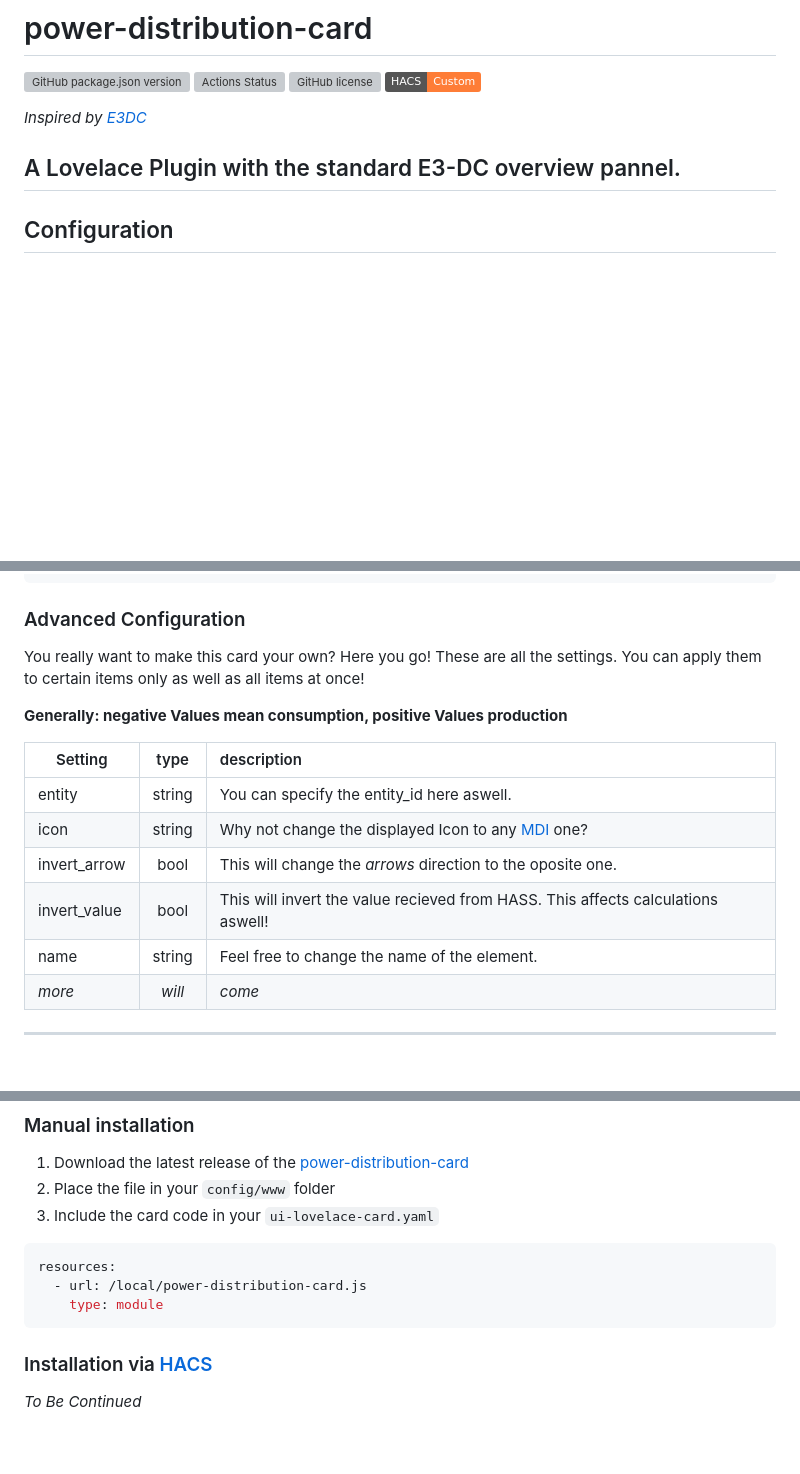
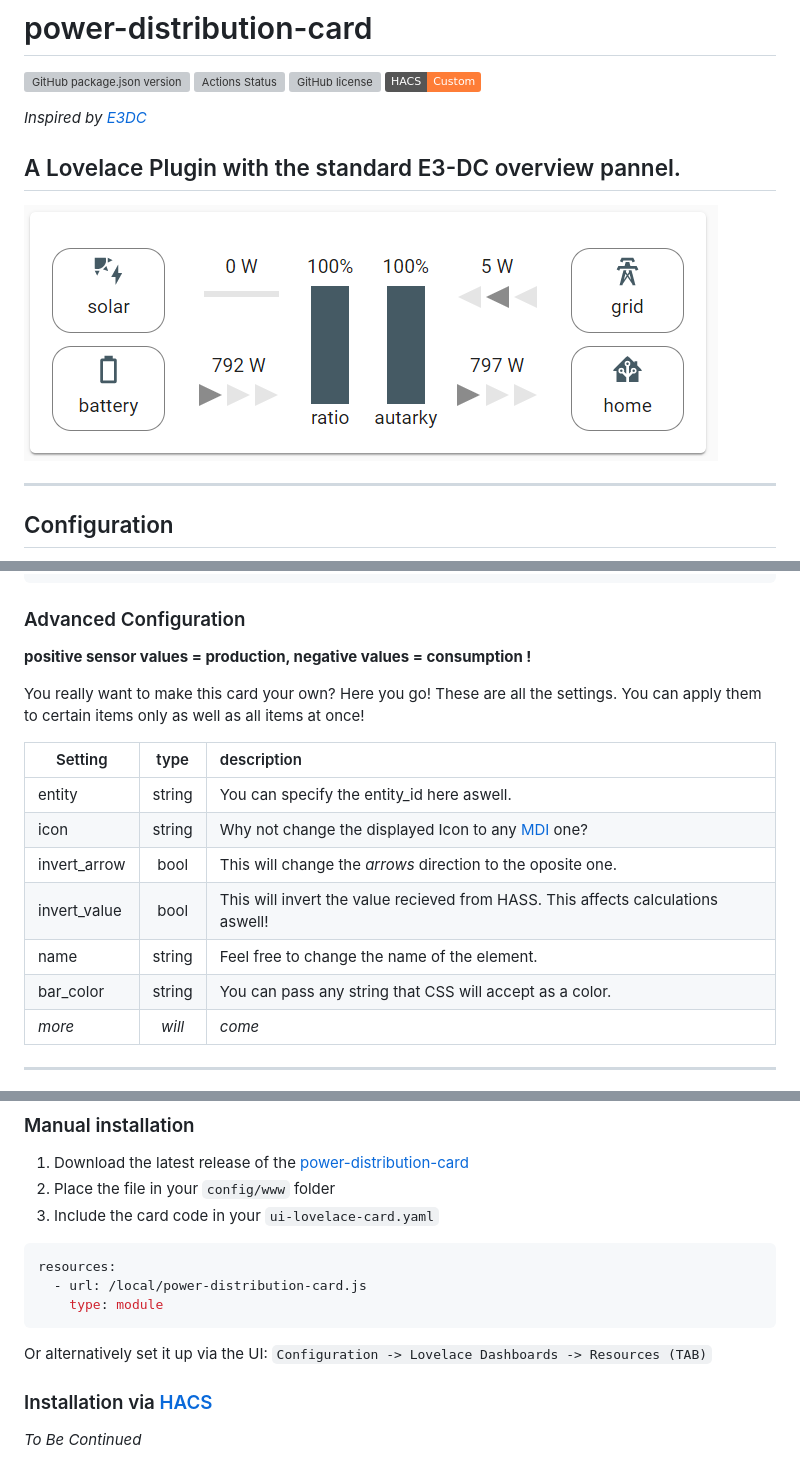
Before and after one commit to JonahKr/power-distribution-card, a Markdown page: README.md, 3 parts joined by grey strips. GitHub-like rendering; pictures changed too: examples/Example_1.4.PNG (added); badges without logos; blank space fills up the shorter version; grey boxes are pictures that could not be loaded.

````diff
--- a/README.md
+++ b/README.md
@@ -8,5 +8,9 @@
 
 A Lovelace Plugin with the standard E3-DC overview pannel.
+---
+
+![all](examples/Example_1.4.PNG)
+
 ---
 
 ## Configuration
@@ -28,10 +32,11 @@ ratio: sensor.ratio
 ```
 
 ### Advanced Configuration
+
+**positive sensor values = production, negative values = consumption !**
+
 You really want to make this card your own? Here you go!
 These are all the settings. You can apply them to certain items only as well as all items at once!
-
-**Generally: negative Values mean consumption, positive Values production**
 
 | Setting       | type          | description  |
 | ------------- |:-------------:| :-----|
@@ -40,6 +45,7 @@ These are all the settings. You can apply them to certain items only as well as
 | invert_arrow  | bool          | This will change the *arrows* direction to the oposite one. |
 | invert_value  | bool          | This will invert the value recieved from HASS. This affects calculations aswell! |
 | name          | string        | Feel free to change the name of the element. |
+| bar_color     | string        | You can pass any string that CSS will accept as a color. |
 | *more*        | *will*        | *come* |
 
 ___
@@ -73,6 +79,8 @@ grid:
     - url: /local/power-distribution-card.js
       type: module
   ```
+  Or alternatively set it up via the UI:
+  `Configuration -> Lovelace Dashboards -> Resources (TAB)`
 
 ### Installation via [HACS](https://hacs.xyz/)
 *To Be Continued*
````
Also changed, not shown: other parts of README.md (+1 -1 lines), 8 other files.
